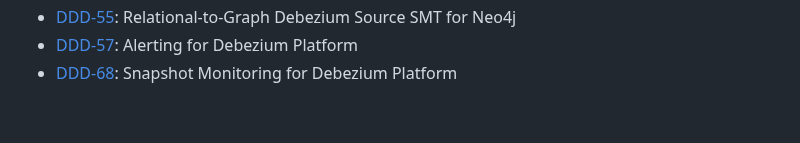
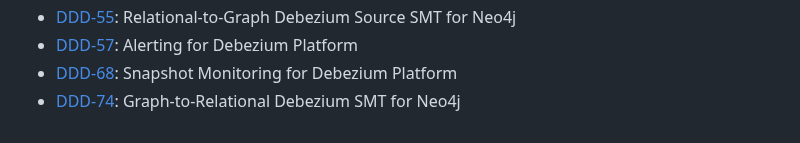
Before and after one commit to debezium/debezium-design-documents, a Markdown page: README.md, the part around the change. Drawn GitHub-style.

Commit message:
debezium/dbz#74 Add DDD for Graph-to-Relational Debezium SMT for Neo4j
Signed-off-by: vsantonastaso <vsantonastaso.dev@gmail.com>

```diff
--- a/README.md
+++ b/README.md
@@ -19,3 +19,4 @@ When creating a new document, please add it to the list below.
 * [DDD-55](DDD-55.md): Relational-to-Graph Debezium Source SMT for Neo4j
 * [DDD-57](DDD-57.md): Alerting for Debezium Platform
 * [DDD-68](DDD-68.md): Snapshot Monitoring for Debezium Platform
+* [DDD-74](DDD-74.md): Graph-to-Relational Debezium SMT for Neo4j
```
Also changed, not shown: DDD-74.md (added, +566 -0 lines), DDD-74/architecture.png (added), 1 other file.
